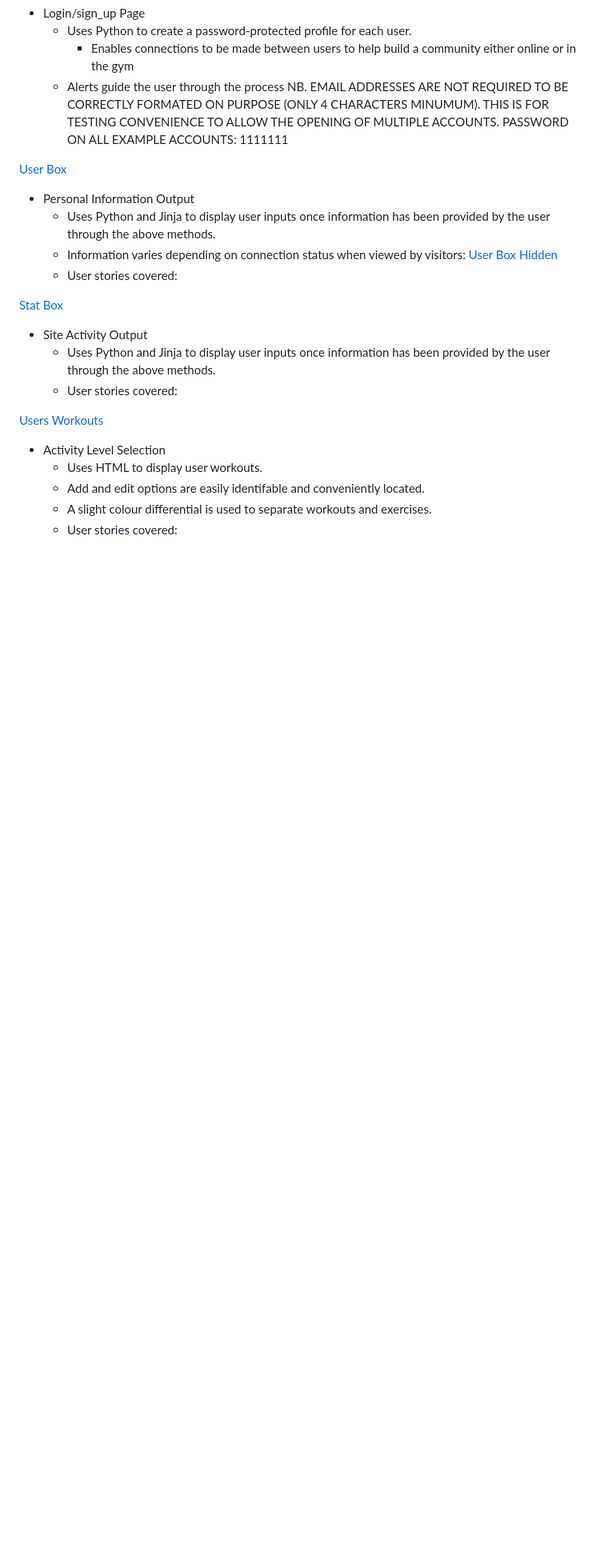
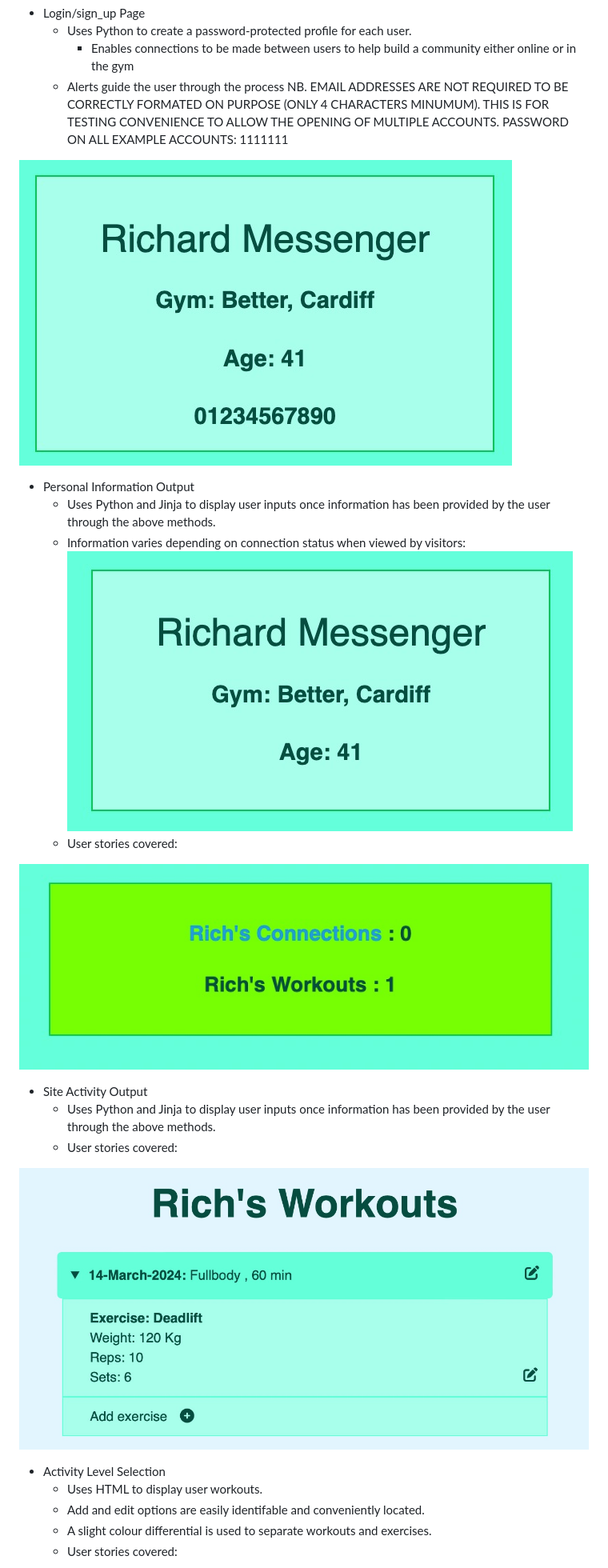
Before and after one commit to CoderatiParty/gymbunnies, a Markdown page: README.md, the part around one of its changes. Shown at 80% size. Rendered like a GitHub page; blank space fills up the shorter version.

Commit message:
Update README.md
Adding pic links

```diff
--- a/README.md
+++ b/README.md
@@ -391,21 +389,21 @@ WTForms==3.1.2
   - Alerts guide the user through the process
   NB. EMAIL ADDRESSES ARE NOT REQUIRED TO BE CORRECTLY FORMATED ON PURPOSE (ONLY 4 CHARACTERS MINUMUM). THIS IS FOR TESTING CONVENIENCE TO ALLOW THE OPENING OF MULTIPLE ACCOUNTS. PASSWORD ON ALL EXAMPLE ACCOUNTS: 1111111
 
-[User Box](docs/user_box.jpeg)
+![User Box](docs/user_box.jpeg)
 
 - Personal Information Output
   - Uses Python and Jinja to display user inputs once information has been provided by the user through the above methods.
   - Information varies depending on connection status when viewed by visitors:
-[User Box Hidden](docs/user_box_hidden_info.jpeg)
+![User Box Hidden](docs/user_box_hidden_info.jpeg)
   - User stories covered:
 
-[Stat Box](docs/stat_box.jpeg)
+![Stat Box](docs/stat_box.jpeg)
 
 - Site Activity Output
   - Uses Python and Jinja to display user inputs once information has been provided by the user through the above methods.
   - User stories covered:
 
-[Users Workouts](docs/users_workouts.jpeg)
+![Users Workouts](docs/users_workouts.jpeg)
 
 - Activity Level Selection
   - Uses HTML to display user workouts.
```
Also changed, not shown: other parts of README.md (+9 -11 lines).
